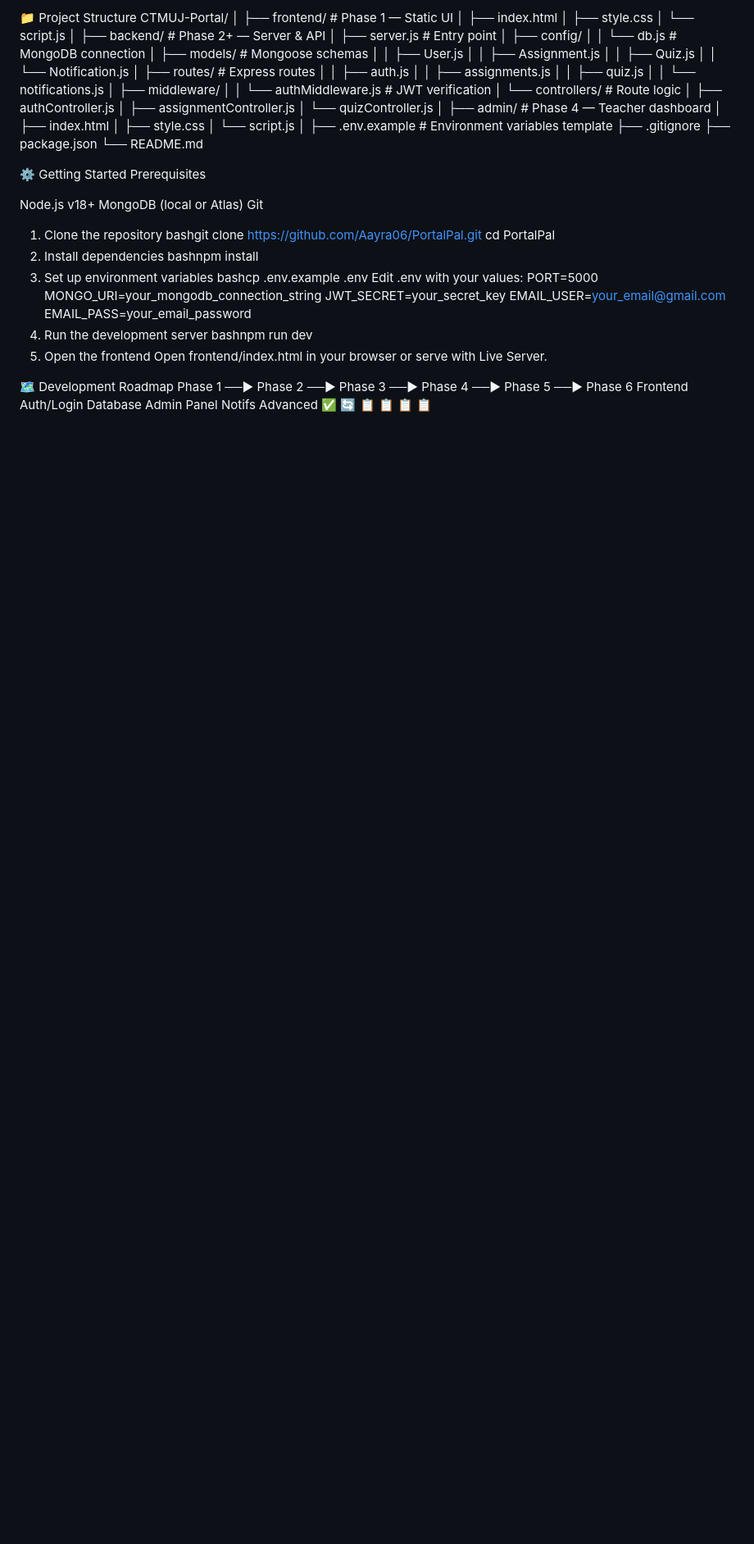
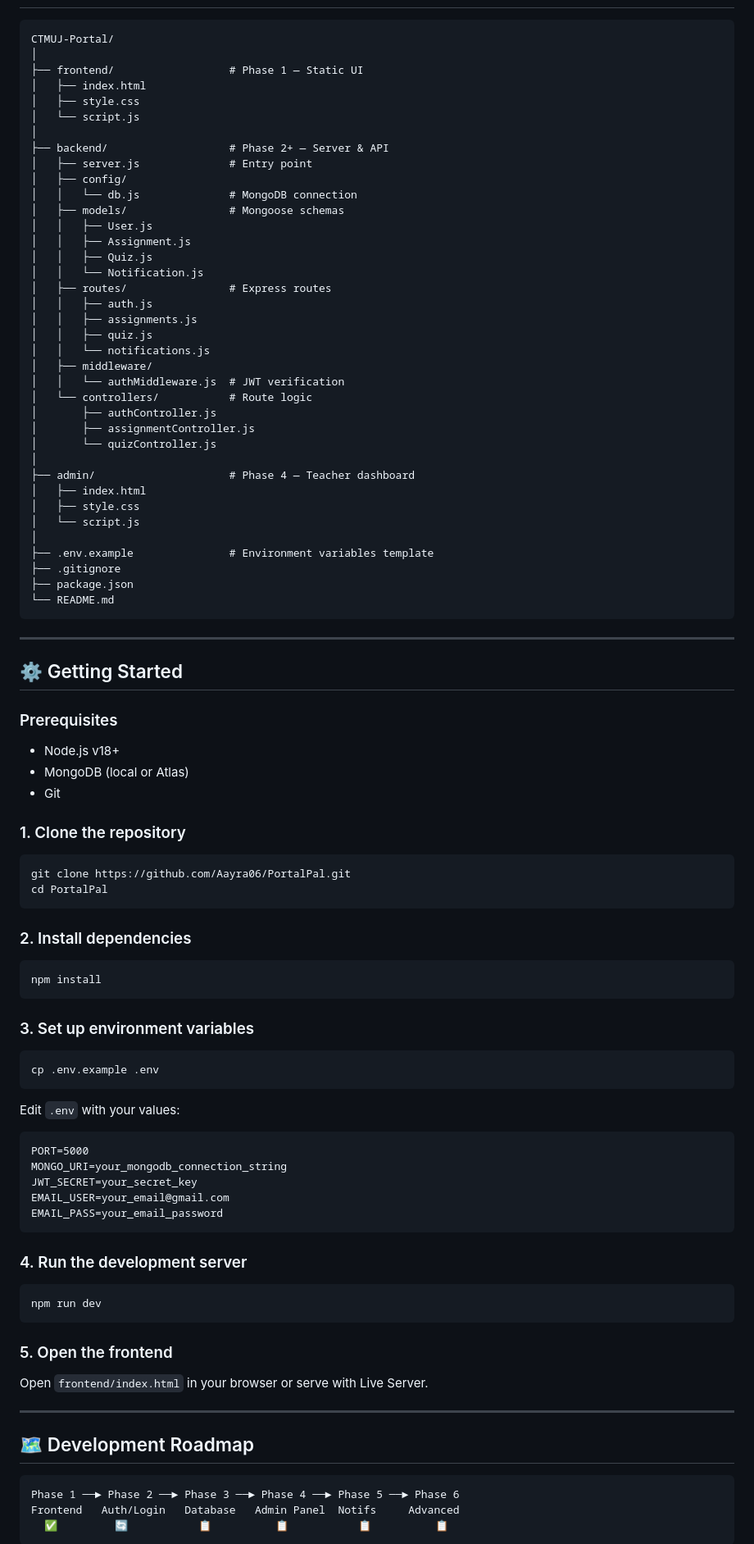
Before and after one commit to aayra101/CTMUJ-Student-Portal, a Markdown page: README.md, the part around one of its changes. Shown at 82% size. Drawn GitHub-style; blank space fills up the shorter version.

````diff
--- a/README.md
+++ b/README.md
@@ -62,5 +84,5 @@ LayerTechnologyFrontendHTML5, CSS3, Vanilla JavaScriptBackendNode.js, Express.js
 
-📁 Project Structure
+```
 CTMUJ-Portal/
 │
 ├── frontend/                  # Phase 1 — Static UI
@@ -98,34 +120,56 @@ CTMUJ-Portal/
 ├── .gitignore
 ├── package.json
 └── README.md
+```
 
-⚙️ Getting Started
-Prerequisites
+---
 
-Node.js v18+
-MongoDB (local or Atlas)
-Git
+## ⚙️ Getting Started
 
-1. Clone the repository
-bashgit clone https://github.com/Aayra06/PortalPal.git
+### Prerequisites
+- Node.js v18+
+- MongoDB (local or Atlas)
+- Git
+
+### 1. Clone the repository
+```bash
+git clone https://github.com/Aayra06/PortalPal.git
 cd PortalPal
-2. Install dependencies
-bashnpm install
-3. Set up environment variables
-bashcp .env.example .env
-Edit .env with your values:
+```
+
+### 2. Install dependencies
+```bash
+npm install
+```
+
+### 3. Set up environment variables
+```bash
+cp .env.example .env
+```
+Edit `.env` with your values:
+```
 PORT=5000
 MONGO_URI=your_mongodb_connection_string
 JWT_SECRET=your_secret_key
 EMAIL_USER=your_email@gmail.com
 EMAIL_PASS=your_email_password
-4. Run the development server
-bashnpm run dev
-5. Open the frontend
-Open frontend/index.html in your browser or serve with Live Server.
+```
 
-🗺️ Development Roadmap
+### 4. Run the development server
+```bash
+npm run dev
+```
+
+### 5. Open the frontend
+Open `frontend/index.html` in your browser or serve with Live Server.
+
+---
+
+## 🗺️ Development Roadmap
+
+```
 Phase 1 ──► Phase 2 ──► Phase 3 ──► Phase 4 ──► Phase 5 ──► Phase 6
 Frontend   Auth/Login   Database   Admin Panel  Notifs     Advanced
   ✅         🔄           📋          📋           📋          📋
+```
 
````
Also changed, not shown: other parts of README.md (+86 -57 lines).
